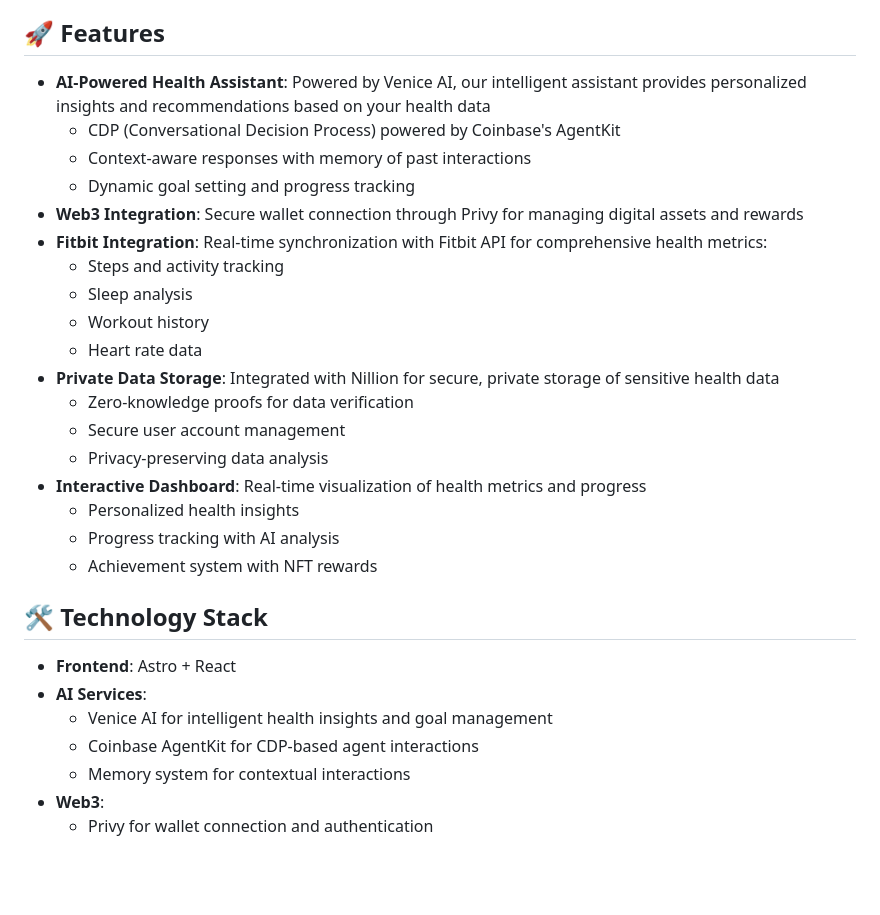
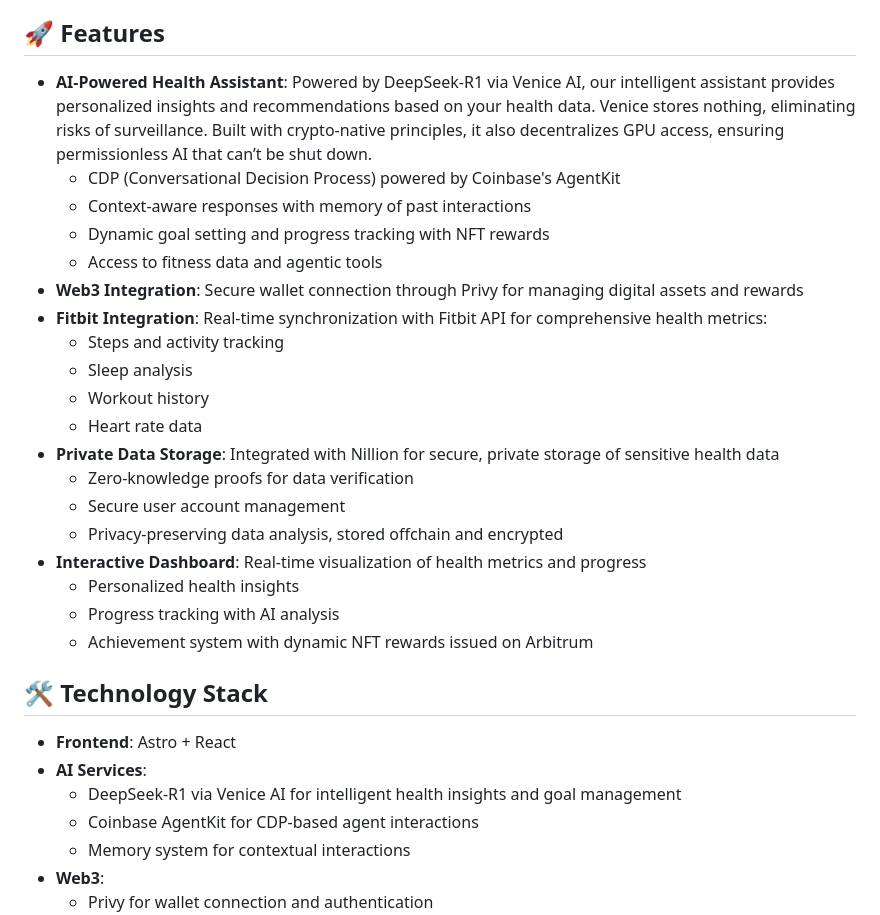
Before and after one commit to AiBitHackathon/aibit-front, a Markdown page: README.md, the part around the change printed below. Drawn GitHub-style; blank space fills up the shorter version.

```diff
--- a/README.md
+++ b/README.md
@@ -4,10 +4,11 @@ AIbit is a next-generation health and fitness platform that combines Web3 techno
 
 ## 🚀 Features
 
-- **AI-Powered Health Assistant**: Powered by Venice AI, our intelligent assistant provides personalized insights and recommendations based on your health data
+- **AI-Powered Health Assistant**: Powered by DeepSeek-R1 via Venice AI, our intelligent assistant provides personalized insights and recommendations based on your health data. Venice stores nothing, eliminating risks of surveillance. Built with crypto-native principles, it also decentralizes GPU access, ensuring permissionless AI that can’t be shut down.
   - CDP (Conversational Decision Process) powered by Coinbase's AgentKit
   - Context-aware responses with memory of past interactions
-  - Dynamic goal setting and progress tracking
+  - Dynamic goal setting and progress tracking with NFT rewards
+  - Access to fitness data and agentic tools
 - **Web3 Integration**: Secure wallet connection through Privy for managing digital assets and rewards
 - **Fitbit Integration**: Real-time synchronization with Fitbit API for comprehensive health metrics:
   - Steps and activity tracking
@@ -17,17 +18,17 @@ AIbit is a next-generation health and fitness platform that combines Web3 techno
 - **Private Data Storage**: Integrated with Nillion for secure, private storage of sensitive health data
   - Zero-knowledge proofs for data verification
   - Secure user account management
-  - Privacy-preserving data analysis
+  - Privacy-preserving data analysis, stored offchain and encrypted
 - **Interactive Dashboard**: Real-time visualization of health metrics and progress
   - Personalized health insights
   - Progress tracking with AI analysis
-  - Achievement system with NFT rewards
+  - Achievement system with dynamic NFT rewards issued on Arbitrum
 
 ## 🛠 Technology Stack
 
 - **Frontend**: Astro + React
 - **AI Services**:
-  - Venice AI for intelligent health insights and goal management
+  - DeepSeek-R1 via Venice AI for intelligent health insights and goal management
   - Coinbase AgentKit for CDP-based agent interactions
   - Memory system for contextual interactions
 - **Web3**:
```
Also changed, not shown: other parts of README.md (+10 -47 lines).
